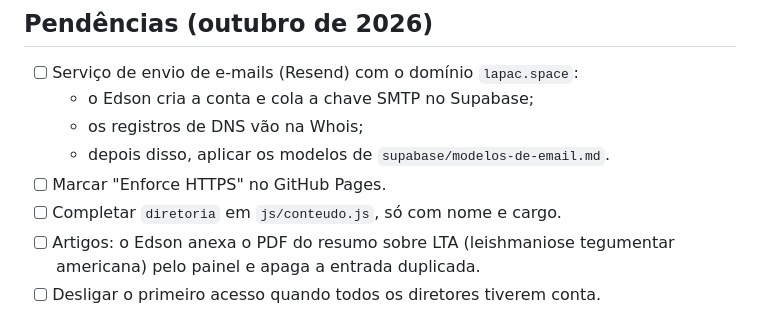
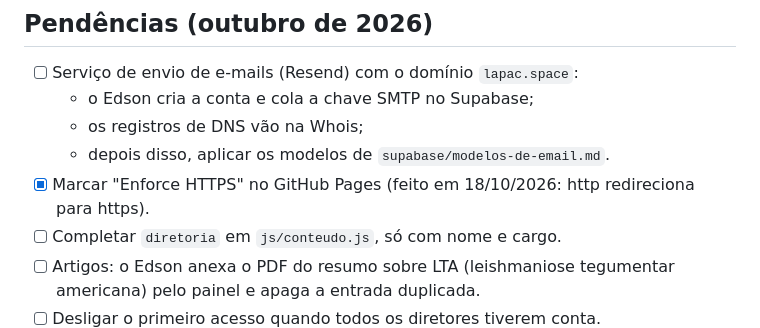
Before and after one commit to edsonalarcaoneto/site-lapac, a Markdown page: CLAUDE.md, the part around the change. GitHub-like rendering.

Commit message:
CLAUDE.md: Enforce HTTPS ligado

```diff
--- a/CLAUDE.md
+++ b/CLAUDE.md
@@ -281,7 +281,7 @@ Seguem os capítulos do Robbins e do Bogliolo.
   - o Edson cria a conta e cola a chave SMTP no Supabase;
   - os registros de DNS vão na Whois;
   - depois disso, aplicar os modelos de `supabase/modelos-de-email.md`.
-- [ ] Marcar "Enforce HTTPS" no GitHub Pages.
+- [x] Marcar "Enforce HTTPS" no GitHub Pages (feito em 18/10/2026: http redireciona para https).
 - [ ] Completar `diretoria` em `js/conteudo.js`, só com nome e cargo.
 - [ ] Artigos: o Edson anexa o PDF do resumo sobre LTA (leishmaniose tegumentar americana) pelo painel e
       apaga a entrada duplicada.
```
